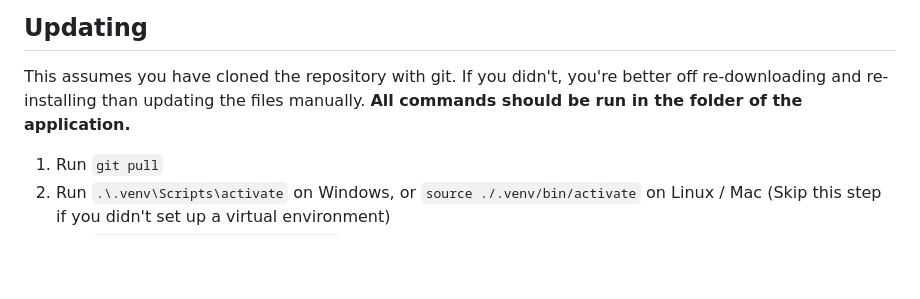
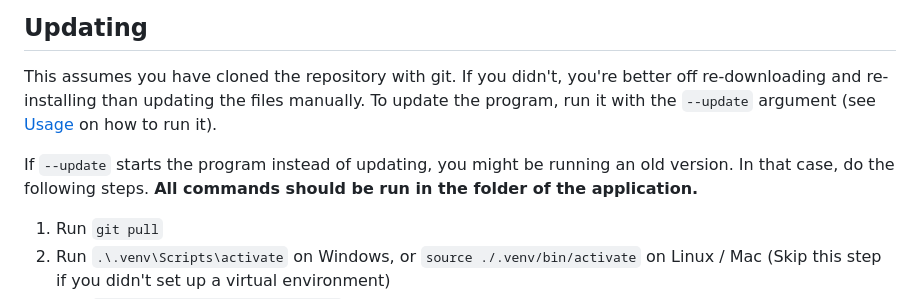
Before and after one commit to Pasu4/neuro-api-tony, a Markdown page: README.md, the part around the change. Rendered like a GitHub page; blank space fills up the shorter version.

```diff
--- a/README.md
+++ b/README.md
@@ -22,6 +22,10 @@ Skip steps 2 and 3 if you don't want a virtual environment.
 
 This assumes you have cloned the repository with git.
 If you didn't, you're better off re-downloading and re-installing than updating the files manually.
+To update the program, run it with the `--update` argument (see [Usage](#usage) on how to run it).
+
+If `--update` starts the program instead of updating, you might be running an old version.
+In that case, do the following steps.
 **All commands should be run in the folder of the application.**
 
 1. Run `git pull`
```
